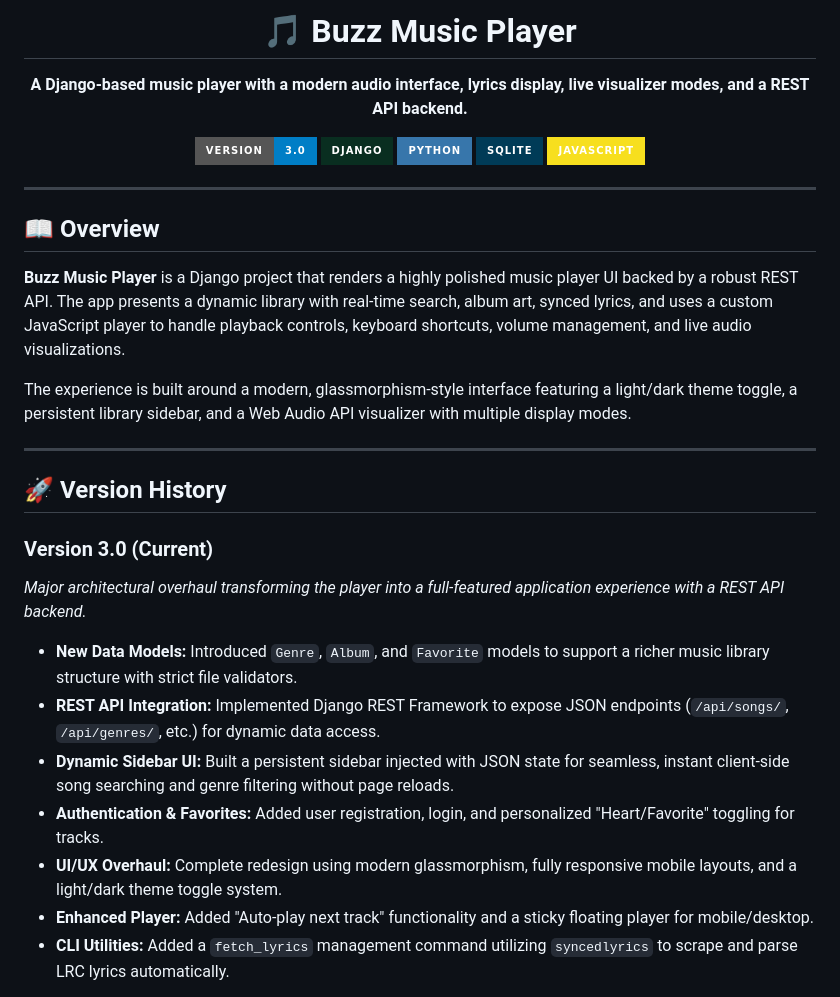
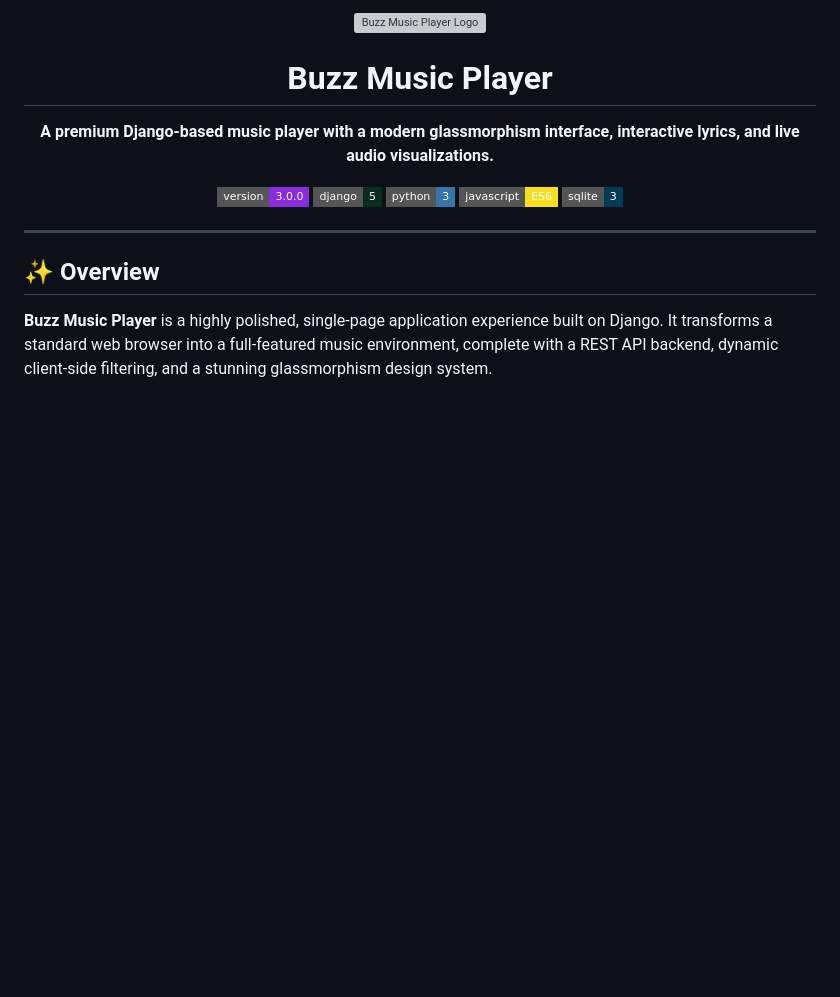
Before and after one commit to Royalking9314/Music_Player, a Markdown page: README.md, the part around one of its changes. Rendered like a GitHub page; badges without logos; blank space fills up the shorter version; grey boxes are pictures that could not be loaded.

```diff
--- a/README.md
+++ b/README.md
@@ -1,37 +1,24 @@
-<div align="center">
-  <h1>🎵 Buzz Music Player</h1>
-  <p>
-	 <b>A Django-based music player with a modern audio interface, lyrics display, live visualizer modes, and a REST API backend.</b>
-  </p>
+<p align="center">
+  <img src="https://img.icons8.com/color/128/000000/music-record.png" alt="Buzz Music Player Logo" width="128" height="128" />
+</p>
 
-  <p>
-     <img src="https://img.shields.io/badge/Version-3.0-blue?style=for-the-badge" alt="Version 3.0" />
-	 <img src="https://img.shields.io/badge/Django-092E20?style=for-the-badge&logo=django&logoColor=white" alt="Django" />
-	 <img src="https://img.shields.io/badge/Python-3776AB?style=for-the-badge&logo=python&logoColor=white" alt="Python" />
-	 <img src="https://img.shields.io/badge/SQLite-003B57?style=for-the-badge&logo=sqlite&logoColor=white" alt="SQLite" />
-	 <img src="https://img.shields.io/badge/JavaScript-F7DF1E?style=for-the-badge&logo=javascript&logoColor=black" alt="JavaScript" />
-  </p>
-</div>
+<h1 align="center">Buzz Music Player</h1>
+
+<p align="center">
+  <strong>A premium Django-based music player with a modern glassmorphism interface, interactive lyrics, and live audio visualizations.</strong>
+</p>
+
+<p align="center">
+  <img src="https://img.shields.io/badge/version-3.0.0-blueviolet?style=flat-square" alt="Version 3.0.0" />
+  <img src="https://img.shields.io/badge/django-5-092E20?style=flat-square&logo=django&logoColor=white" alt="Django" />
+  <img src="https://img.shields.io/badge/python-3-3776AB?style=flat-square&logo=python&logoColor=white" alt="Python" />
+  <img src="https://img.shields.io/badge/javascript-ES6-F7DF1E?style=flat-square&logo=javascript&logoColor=black" alt="JavaScript" />
+  <img src="https://img.shields.io/badge/sqlite-3-003B57?style=flat-square&logo=sqlite&logoColor=white" alt="SQLite" />
+</p>
 
 ---
 
-## 📖 Overview
+## ✨ Overview
 
-**Buzz Music Player** is a Django project that renders a highly polished music player UI backed by a robust REST API. The app presents a dynamic library with real-time search, album art, synced lyrics, and uses a custom JavaScript player to handle playback controls, keyboard shortcuts, volume management, and live audio visualizations.
+**Buzz Music Player** is a highly polished, single-page application experience built on Django. It transforms a standard web browser into a full-featured music environment, complete with a REST API backend, dynamic client-side filtering, and a stunning glassmorphism design system.
 
-The experience is built around a modern, glassmorphism-style interface featuring a light/dark theme toggle, a persistent library sidebar, and a Web Audio API visualizer with multiple display modes.
-
----
-
-## 🚀 Version History
-
-### Version 3.0 (Current)
-*Major architectural overhaul transforming the player into a full-featured application experience with a REST API backend.*
-- **New Data Models:** Introduced `Genre`, `Album`, and `Favorite` models to support a richer music library structure with strict file validators.
-- **REST API Integration:** Implemented Django REST Framework to expose JSON endpoints (`/api/songs/`, `/api/genres/`, etc.) for dynamic data access.
-- **Dynamic Sidebar UI:** Built a persistent sidebar injected with JSON state for seamless, instant client-side song searching and genre filtering without page reloads.
-- **Authentication & Favorites:** Added user registration, login, and personalized "Heart/Favorite" toggling for tracks.
-- **UI/UX Overhaul:** Complete redesign using modern glassmorphism, fully responsive mobile layouts, and a light/dark theme toggle system.
-- **Enhanced Player:** Added "Auto-play next track" functionality and a sticky floating player for mobile/desktop.
-- **CLI Utilities:** Added a `fetch_lyrics` management command utilizing `syncedlyrics` to scrape and parse LRC lyrics automatically.
-
```
Also changed, not shown: other parts of README.md (+146 -103 lines).
